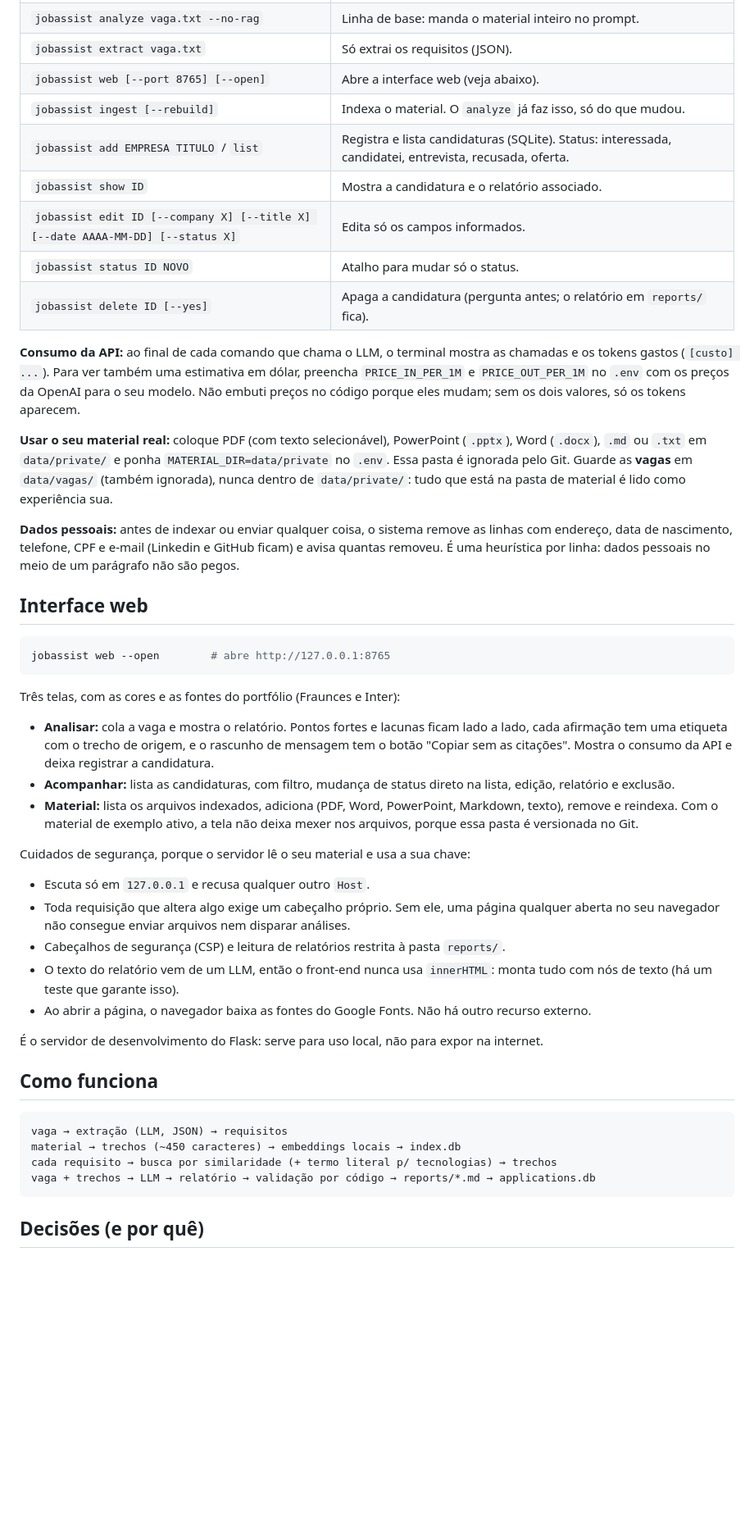
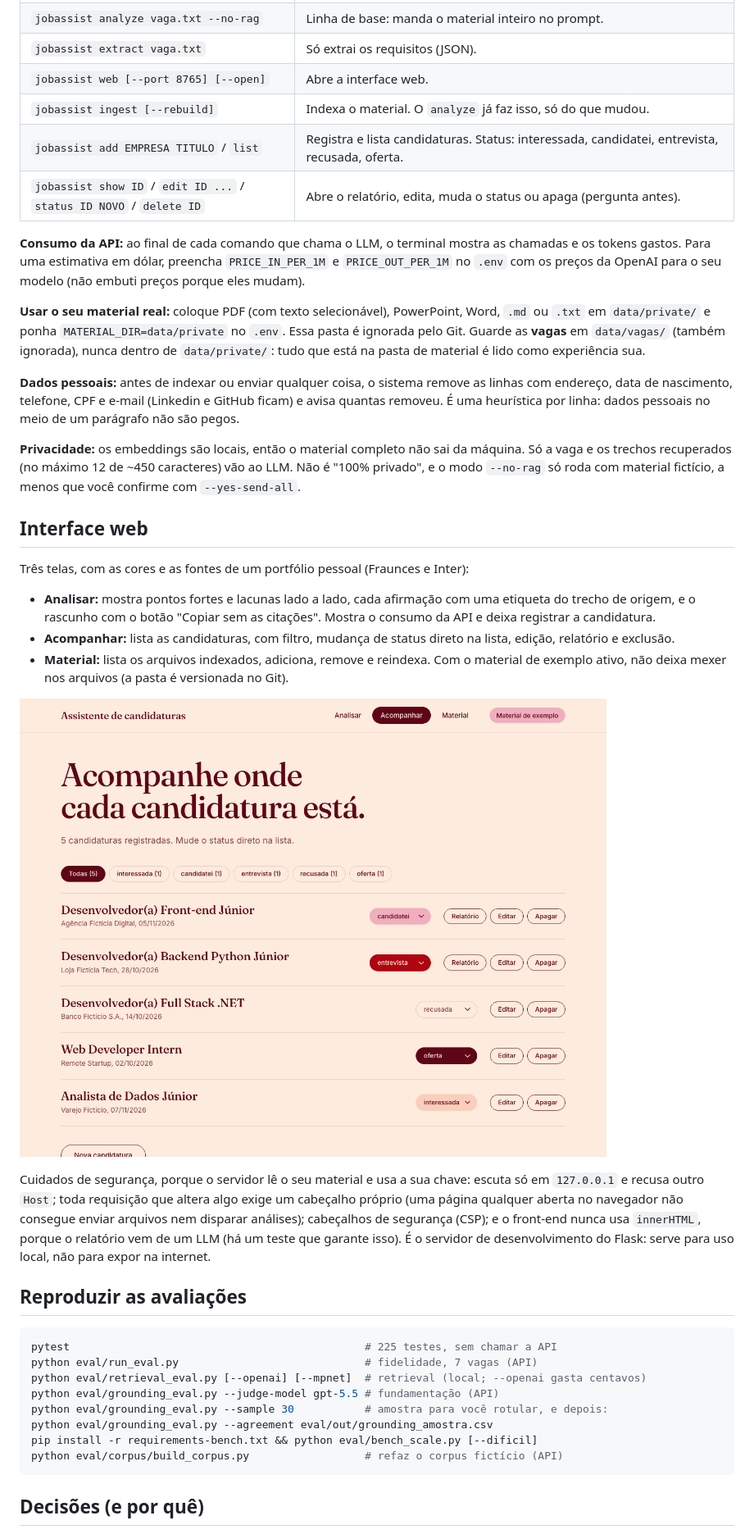
Before and after one commit to FeFeFarias05/assistente-candidaturas-rag, a Markdown page: README.md, the part around one of its changes. Shown at 82% size. Drawn GitHub-style; pictures changed too: docs/img/interface-acompanhar.png (added); blank space fills up the shorter version.

Commit message:
docs: README com arquitetura, resumo honesto das quatro avaliações, capturas e CI

````diff
--- a/README.md
+++ b/README.md
@@ -35,48 +79,42 @@ Na primeira execução o modelo de embeddings (~220 MB) é baixado para `.cache/
 | `jobassist analyze vaga.txt --register candidatei` | Registra sem perguntar. |
 | `jobassist analyze vaga.txt --no-rag` | Linha de base: manda o material inteiro no prompt. |
 | `jobassist extract vaga.txt` | Só extrai os requisitos (JSON). |
-| `jobassist web [--port 8765] [--open]` | Abre a interface web (veja abaixo). |
+| `jobassist web [--port 8765] [--open]` | Abre a interface web. |
 | `jobassist ingest [--rebuild]` | Indexa o material. O `analyze` já faz isso, só do que mudou. |
-| `jobassist add EMPRESA TITULO` / `list` | Registra e lista candidaturas (SQLite). Status: interessada, candidatei, entrevista, recusada, oferta. |
-| `jobassist show ID` | Mostra a candidatura e o relatório associado. |
-| `jobassist edit ID [--company X] [--title X] [--date AAAA-MM-DD] [--status X]` | Edita só os campos informados. |
-| `jobassist status ID NOVO` | Atalho para mudar só o status. |
-| `jobassist delete ID [--yes]` | Apaga a candidatura (pergunta antes; o relatório em `reports/` fica). |
+| `jobassist add EMPRESA TITULO` / `list` | Registra e lista candidaturas. Status: interessada, candidatei, entrevista, recusada, oferta. |
+| `jobassist show ID` / `edit ID ...` / `status ID NOVO` / `delete ID` | Abre o relatório, edita, muda o status ou apaga (pergunta antes). |
 
-**Consumo da API:** ao final de cada comando que chama o LLM, o terminal mostra as chamadas e os tokens gastos (`[custo] ...`). Para ver também uma estimativa em dólar, preencha `PRICE_IN_PER_1M` e `PRICE_OUT_PER_1M` no `.env` com os preços da OpenAI para o seu modelo. Não embuti preços no código porque eles mudam; sem os dois valores, só os tokens aparecem.
+**Consumo da API:** ao final de cada comando que chama o LLM, o terminal mostra as chamadas e os tokens gastos. Para uma estimativa em dólar, preencha `PRICE_IN_PER_1M` e `PRICE_OUT_PER_1M` no `.env` com os preços da OpenAI para o seu modelo (não embuti preços porque eles mudam).
 
-**Usar o seu material real:** coloque PDF (com texto selecionável), PowerPoint (`.pptx`), Word (`.docx`), `.md` ou `.txt` em `data/private/` e ponha `MATERIAL_DIR=data/private` no `.env`. Essa pasta é ignorada pelo Git. Guarde as **vagas** em `data/vagas/` (também ignorada), nunca dentro de `data/private/`: tudo que está na pasta de material é lido como experiência sua.
+**Usar o seu material real:** coloque PDF (com texto selecionável), PowerPoint, Word, `.md` ou `.txt` em `data/private/` e ponha `MATERIAL_DIR=data/private` no `.env`. Essa pasta é ignorada pelo Git. Guarde as **vagas** em `data/vagas/` (também ignorada), nunca dentro de `data/private/`: tudo que está na pasta de material é lido como experiência sua.
 
 **Dados pessoais:** antes de indexar ou enviar qualquer coisa, o sistema remove as linhas com endereço, data de nascimento, telefone, CPF e e-mail (Linkedin e GitHub ficam) e avisa quantas removeu. É uma heurística por linha: dados pessoais no meio de um parágrafo não são pegos.
 
+**Privacidade:** os embeddings são locais, então o material completo não sai da máquina. Só a vaga e os trechos recuperados (no máximo 12 de ~450 caracteres) vão ao LLM. Não é "100% privado", e o modo `--no-rag` só roda com material fictício, a menos que você confirme com `--yes-send-all`.
+
 ## Interface web
 
+Três telas, com as cores e as fontes de um portfólio pessoal (Fraunces e Inter):
+
+- **Analisar:** mostra pontos fortes e lacunas lado a lado, cada afirmação com uma etiqueta do trecho de origem, e o rascunho com o botão "Copiar sem as citações". Mostra o consumo da API e deixa registrar a candidatura.
+- **Acompanhar:** lista as candidaturas, com filtro, mudança de status direto na lista, edição, relatório e exclusão.
+- **Material:** lista os arquivos indexados, adiciona, remove e reindexa. Com o material de exemplo ativo, não deixa mexer nos arquivos (a pasta é versionada no Git).
+
+![Acompanhar](docs/img/interface-acompanhar.png)
+
+Cuidados de segurança, porque o servidor lê o seu material e usa a sua chave: escuta só em `127.0.0.1` e recusa outro `Host`; toda requisição que altera algo exige um cabeçalho próprio (uma página qualquer aberta no navegador não consegue enviar arquivos nem disparar análises); cabeçalhos de segurança (CSP); e o front-end nunca usa `innerHTML`, porque o relatório vem de um LLM (há um teste que garante isso). É o servidor de desenvolvimento do Flask: serve para uso local, não para expor na internet.
+
+## Reproduzir as avaliações
+
 ```bash
-jobassist web --open        # abre http://127.0.0.1:8765
-```
-
-Três telas, com as cores e as fontes do portfólio (Fraunces e Inter):
-
-- **Analisar:** cola a vaga e mostra o relatório. Pontos fortes e lacunas ficam lado a lado, cada afirmação tem uma etiqueta com o trecho de origem, e o rascunho de mensagem tem o botão "Copiar sem as citações". Mostra o consumo da API e deixa registrar a candidatura.
-- **Acompanhar:** lista as candidaturas, com filtro, mudança de status direto na lista, edição, relatório e exclusão.
-- **Material:** lista os arquivos indexados, adiciona (PDF, Word, PowerPoint, Markdown, texto), remove e reindexa. Com o material de exemplo ativo, a tela não deixa mexer nos arquivos, porque essa pasta é versionada no Git.
-
-Cuidados de segurança, porque o servidor lê o seu material e usa a sua chave:
-- Escuta só em `127.0.0.1` e recusa qualquer outro `Host`.
-- Toda requisição que altera algo exige um cabeçalho próprio. Sem ele, uma página qualquer aberta no seu navegador não consegue enviar arquivos nem disparar análises.
-- Cabeçalhos de segurança (CSP) e leitura de relatórios restrita à pasta `reports/`.
-- O texto do relatório vem de um LLM, então o front-end nunca usa `innerHTML`: monta tudo com nós de texto (há um teste que garante isso).
-- Ao abrir a página, o navegador baixa as fontes do Google Fonts. Não há outro recurso externo.
-
-É o servidor de desenvolvimento do Flask: serve para uso local, não para expor na internet.
-
-## Como funciona
-
-```
-vaga → extração (LLM, JSON) → requisitos
-material → trechos (~450 caracteres) → embeddings locais → index.db
-cada requisito → busca por similaridade (+ termo literal p/ tecnologias) → trechos
-vaga + trechos → LLM → relatório → validação por código → reports/*.md → applications.db
+pytest                                              # 225 testes, sem chamar a API
+python eval/run_eval.py                             # fidelidade, 7 vagas (API)
+python eval/retrieval_eval.py [--openai] [--mpnet]  # retrieval (local; --openai gasta centavos)
+python eval/grounding_eval.py --judge-model gpt-5.5 # fundamentação (API)
+python eval/grounding_eval.py --sample 30           # amostra para você rotular, e depois:
+python eval/grounding_eval.py --agreement eval/out/grounding_amostra.csv
+pip install -r requirements-bench.txt && python eval/bench_scale.py [--dificil]
+python eval/corpus/build_corpus.py                  # refaz o corpus fictício (API)
 ```
 
 ## Decisões (e por quê)
````
Also changed, not shown: other parts of README.md (+64 -48 lines), docs/img/interface-analisar.png (added), docs/img/interface-material.png (added), 1 other file.
